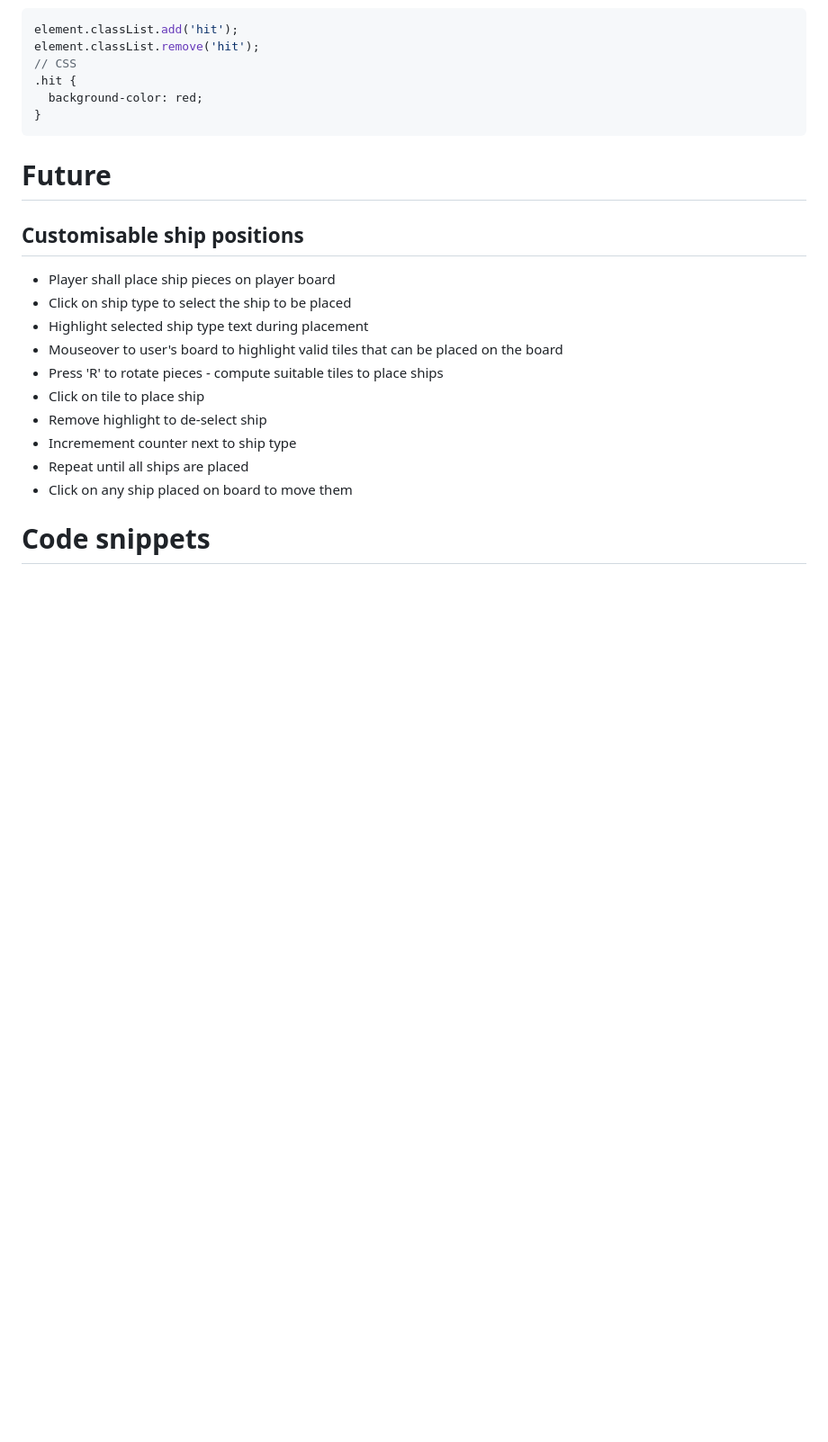
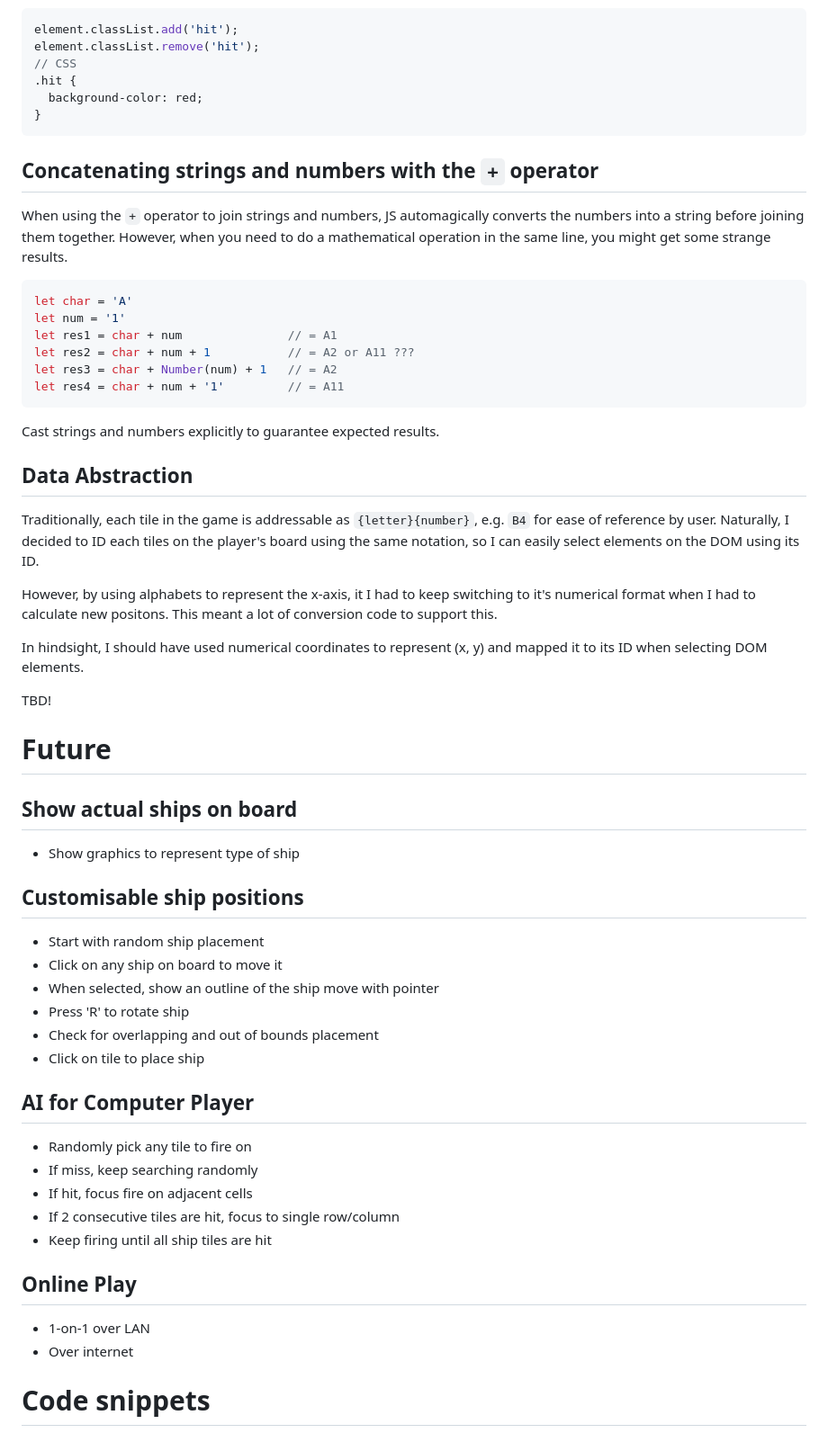
Before and after one commit to cpwong/project-week-1, a Markdown page: README.md, the part around the change printed below. Shown: that part at 90% size. Drawn GitHub-style; blank space fills up the shorter version.

````diff
--- a/README.md
+++ b/README.md
@@ -57,20 +65,49 @@ element.classList.remove('hit');
   background-color: red;
 }
 ```
+## Concatenating strings and numbers with the `+` operator
+When using the `+` operator to join strings and numbers, JS automagically converts the numbers into a string before joining them together. However, when you need to do a mathematical operation in the same line, you might get some strange results.
+```js
+let char = 'A'
+let num = '1'
+let res1 = char + num               // = A1
+let res2 = char + num + 1           // = A2 or A11 ???
+let res3 = char + Number(num) + 1   // = A2
+let res4 = char + num + '1'         // = A11
+```
+Cast strings and numbers explicitly to guarantee expected results.
+
+## Data Abstraction
+Traditionally, each tile in the game is addressable as `{letter}{number}`, e.g. `B4` for ease of reference by user. Naturally, I decided to ID each tiles on the player's board using the same notation, so I can easily select elements on the DOM using its ID.
+
+However, by using alphabets to represent the x-axis, it I had to keep switching to it's numerical format when I had to calculate new positons. This meant a lot of conversion code to support this.
+
+In hindsight, I should have used numerical coordinates to represent (x, y) and mapped it to its ID when selecting DOM elements.
+
+TBD!
+
 # Future
+## Show actual ships on board
+- Show graphics to represent type of ship
 
 ## Customisable ship positions
-- Player shall place ship pieces on player board
-- Click on ship type to select the ship to be placed
-- Highlight selected ship type text during placement
-- Mouseover to user's board to highlight valid tiles that can be placed on the board
-- Press 'R' to rotate pieces - compute suitable tiles to place ships
+- Start with random ship placement
+- Click on any ship on board to move it
+- When selected, show an outline of the ship move with pointer
+- Press 'R' to rotate ship
+- Check for overlapping and out of bounds placement
 - Click on tile to place ship
-- Remove highlight to de-select ship
-- Incremement counter next to ship type
-- Repeat until all ships are placed
-- Click on any ship placed on board to move them
 
+## AI for Computer Player
+- Randomly pick any tile to fire on
+- If miss, keep searching randomly
+- If hit, focus fire on adjacent cells
+- If 2 consecutive tiles are hit, focus to single row/column
+- Keep firing until all ship tiles are hit
+
+## Online Play
+- 1-on-1 over LAN
+- Over internet
 
 # Code snippets
 ## Styling selected radio buttons
````
Also changed, not shown: other parts of README.md (+11 -3 lines), battleship.jpg, flowchart.jpg (added), 1 other file.
